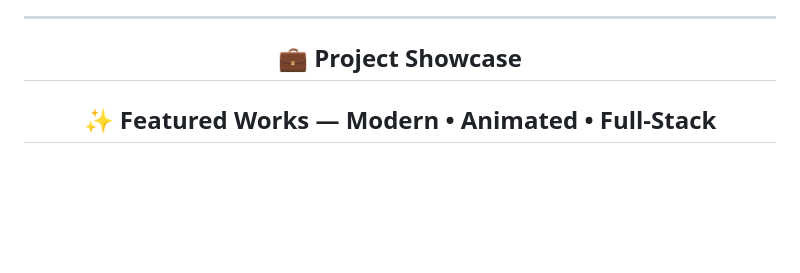
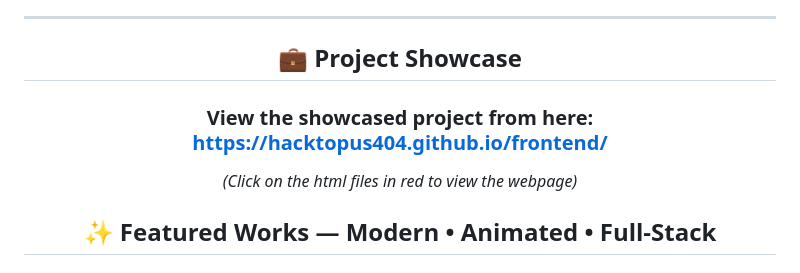
Before and after one commit to Hacktopus404/frontend, a Markdown page: README.md, the part around the change. GitHub-like rendering; blank space fills up the shorter version.

Commit message:
Add project showcase link to README
Added link to showcased project in the README.

```diff
--- a/README.md
+++ b/README.md
@@ -40,7 +40,8 @@ It’s designed to demonstrate **modern web development**, with **responsive lay
 ---
 
 ## 💼 Project Showcase
-
+### View the showcased project from here: https://hacktopus404.github.io/frontend/
+_(Click on the html files in red to view the webpage)_
 <div align="center">
   <h2>✨ Featured Works — Modern • Animated • Full-Stack</h2>
 </div>
```
